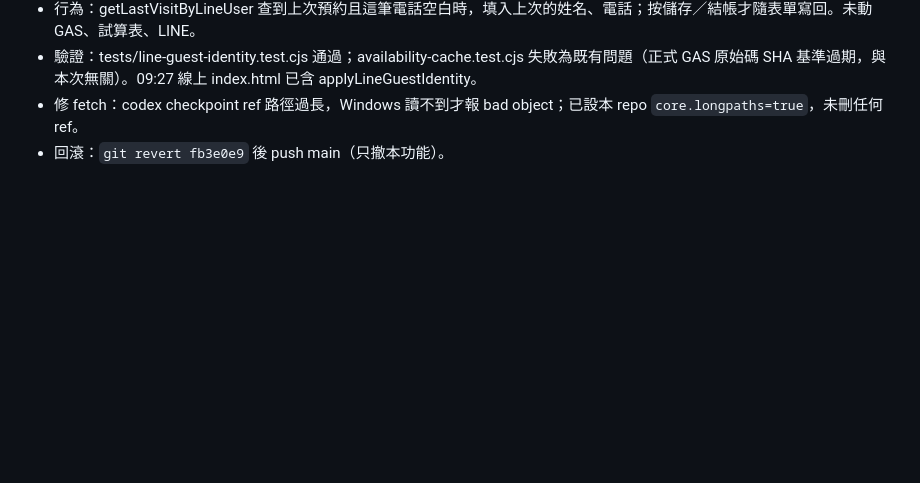
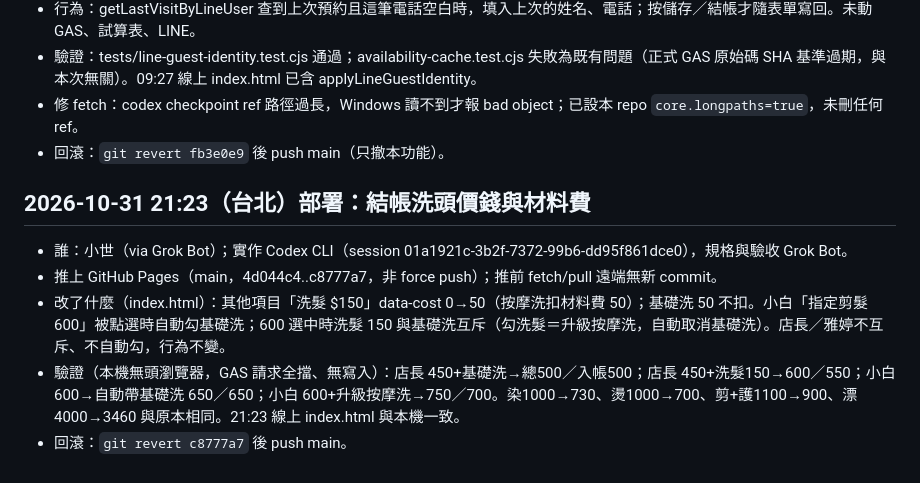
Before and after one commit to at19750919-star/snow, a Markdown page: 交接紀錄.md, the part around the change. Drawn GitHub-style; blank space fills up the shorter version.

Commit message:
[小世] 交接紀錄：部署 c8777a7（結帳洗頭價錢與材料費）
Co-Authored-By: Grok Bot <noreply@x.ai>

```diff
--- a/交接紀錄.md
+++ b/交接紀錄.md
@@ -48,3 +48,11 @@
 - 驗證：tests/line-guest-identity.test.cjs 通過；availability-cache.test.cjs 失敗為既有問題（正式 GAS 原始碼 SHA 基準過期，與本次無關）。09:27 線上 index.html 已含 applyLineGuestIdentity。
 - 修 fetch：codex checkpoint ref 路徑過長，Windows 讀不到才報 bad object；已設本 repo `core.longpaths=true`，未刪任何 ref。
 - 回滾：`git revert fb3e0e9` 後 push main（只撤本功能）。
+
+## 2026-10-31 21:23（台北）部署：結帳洗頭價錢與材料費
+
+- 誰：小世（via Grok Bot）；實作 Codex CLI（session 01a1921c-3b2f-7372-99b6-dd95f861dce0），規格與驗收 Grok Bot。
+- 推上 GitHub Pages（main，4d044c4..c8777a7，非 force push）；推前 fetch/pull 遠端無新 commit。
+- 改了什麼（index.html）：其他項目「洗髮 $150」data-cost 0→50（按摩洗扣材料費 50）；基礎洗 50 不扣。小白「指定剪髮 600」被點選時自動勾基礎洗；600 選中時洗髮 150 與基礎洗互斥（勾洗髮＝升級按摩洗，自動取消基礎洗）。店長／雅婷不互斥、不自動勾，行為不變。
+- 驗證（本機無頭瀏覽器，GAS 請求全擋、無寫入）：店長 450+基礎洗→總500／入帳500；店長 450+洗髮150→600／550；小白 600→自動帶基礎洗 650／650；小白 600+升級按摩洗→750／700。染1000→730、燙1000→700、剪+護1100→900、漂4000→3460 與原本相同。21:23 線上 index.html 與本機一致。
+- 回滾：`git revert c8777a7` 後 push main。
```
